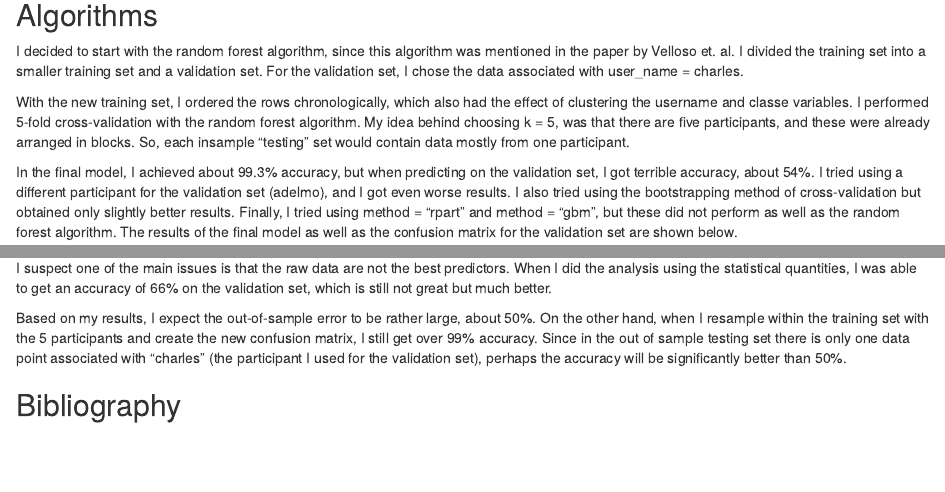
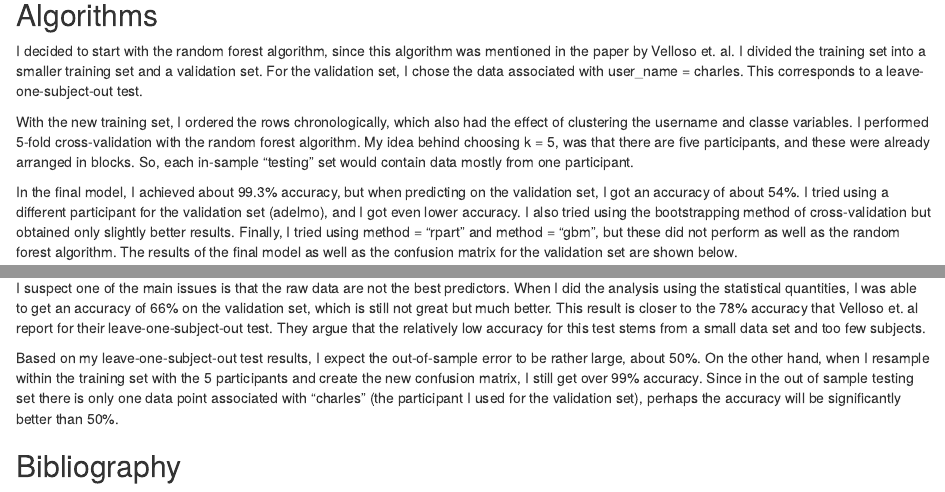
Before and after one commit to swaldecker/practicalmachinelearning, an R Markdown document (index.Rmd): the page in a window 1100 px wide, from 3100 px down, and a second part further down, joined at a grey line. The pictures show the output file index.html that the author committed with the source, opened offline.

Commit message:
included some sentences about leave-one-subject-out-test

````diff
--- a/index.Rmd
+++ b/index.Rmd
@@ -97,11 +97,12 @@ dev.off()
 ```
 
 ## Algorithms
-I decided to start with the random forest algorithm, since this algorithm was mentioned in the paper by Velloso et. al. I divided the training set into a smaller training set and a validation set. For the validation set, I chose the data associated with user_name = charles.
+I decided to start with the random forest algorithm, since this algorithm was mentioned in the paper by Velloso et. al. I divided the training set into a smaller training set and a validation set. For the validation set, I chose the data associated with user_name = charles. This corresponds to a leave-one-subject-out
+test.
 
-With the new training set, I ordered the rows chronologically, which also had the effect of clustering the username and classe variables. I performed 5-fold cross-validation with the random forest algorithm. My idea behind choosing k = 5, was that there are five participants, and these were already arranged in blocks. So, each insample "testing" set would contain data mostly from one participant.
+With the new training set, I ordered the rows chronologically, which also had the effect of clustering the username and classe variables. I performed 5-fold cross-validation with the random forest algorithm. My idea behind choosing k = 5, was that there are five participants, and these were already arranged in blocks. So, each in-sample "testing" set would contain data mostly from one participant.
 
-In the final model, I achieved about 99.3% accuracy, but when predicting on the validation set, I got terrible accuracy, about 54%. I tried using a different participant for the validation set (adelmo), and I got even worse results. I also tried using the bootstrapping method of cross-validation but obtained only slightly better results. Finally, I tried using method = "rpart" and method = "gbm", but these did not perform as well as the random forest algorithm. The results of the final model as well as the confusion matrix for the validation set are shown below.
+In the final model, I achieved about 99.3% accuracy, but when predicting on the validation set, I got an accuracy of about 54%. I tried using a different participant for the validation set (adelmo), and I got even lower accuracy. I also tried using the bootstrapping method of cross-validation but obtained only slightly better results. Finally, I tried using method = "rpart" and method = "gbm", but these did not perform as well as the random forest algorithm. The results of the final model as well as the confusion matrix for the validation set are shown below.
 
 
 ```{r, message=FALSE, warning=FALSE}
@@ -122,9 +123,9 @@ rf_pred <- predict( rf_model, newdata = valid )
 
 I have also read that the random forest algorithm doesn't perform well when there are many predictors, as there is a problem with overfitting. I did an analysis with only 16 predictors, but I got poorer results.
 
-I suspect one of the main issues is that the raw data are not the best predictors. When I did the analysis using the statistical quantities, I was able to get an accuracy of 66% on the validation set, which is still not great but much better.
+I suspect one of the main issues is that the raw data are not the best predictors. When I did the analysis using the statistical quantities, I was able to get an accuracy of 66% on the validation set, which is still not great but much better. This result is closer to the 78% accuracy that Velloso et. al report for their leave-one-subject-out test. They argue that the relatively low accuracy for this test stems from a small data set and too few subjects.
 
-Based on my results, I expect the out-of-sample error to be rather large, about 50%. On the other hand, when I resample within the training set with the 5 participants and create the new confusion matrix, I still get over 99% accuracy. Since in the out of sample testing set there is only one data point associated with "charles" (the participant I used for the validation set), perhaps the accuracy will be significantly better than 50%.
+Based on my leave-one-subject-out test results, I expect the out-of-sample error to be rather large, about 50%. On the other hand, when I resample within the training set with the 5 participants and create the new confusion matrix, I still get over 99% accuracy. Since in the out of sample testing set there is only one data point associated with "charles" (the participant I used for the validation set), perhaps the accuracy will be significantly better than 50%.
 
 ## Bibliography
 Velloso, E.; Bulling, A.; Gellersen, H.; Ugulino, W.; Fuks, H. Qualitative Activity Recognition of Weight Lifting Exercises. Proceedings of 4th International Conference in Cooperation with SIGCHI (Augmented Human '13) . Stuttgart, Germany: ACM SIGCHI, 2013.
````
Also changed, not shown: index.html, index.md.
